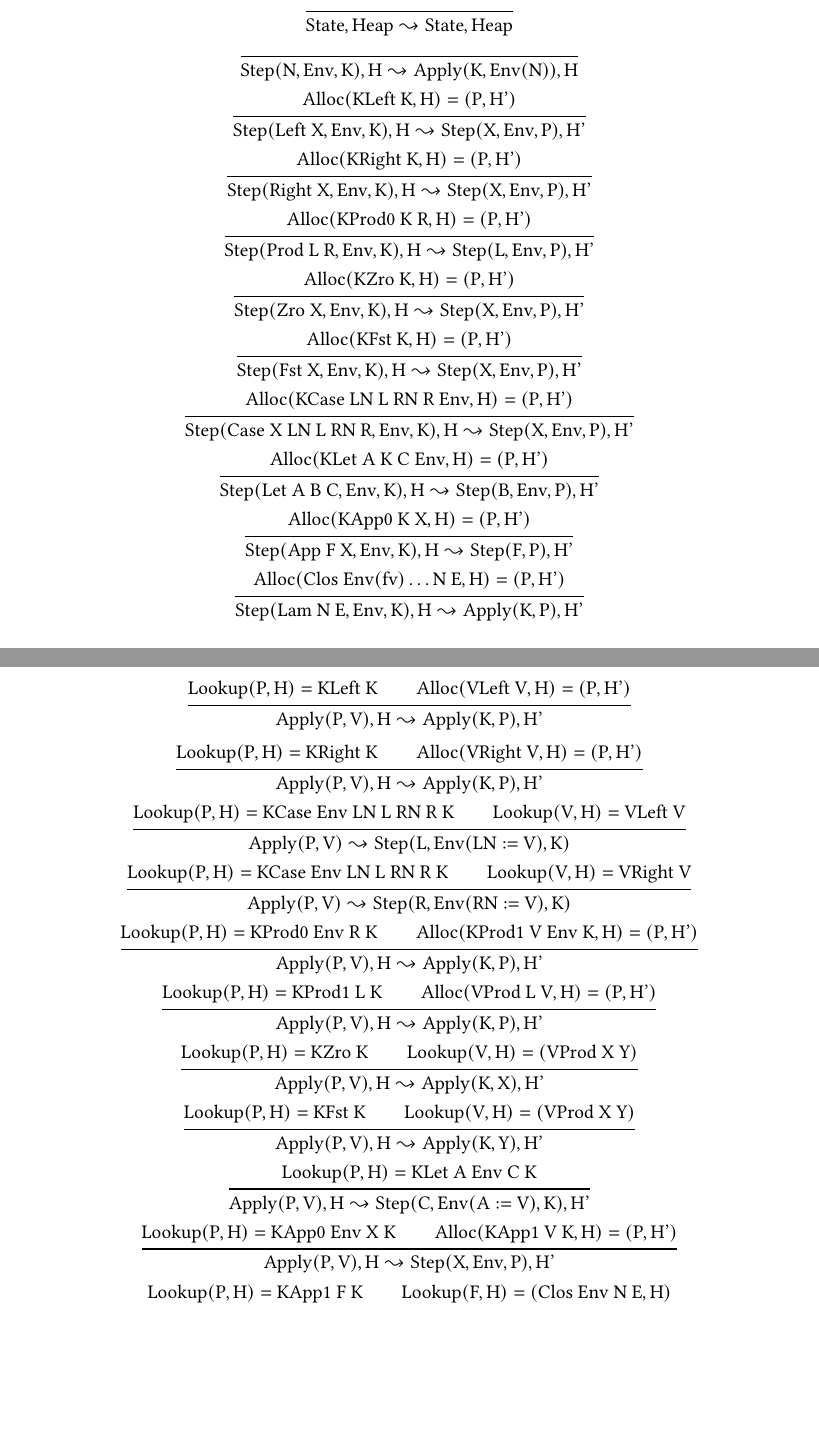
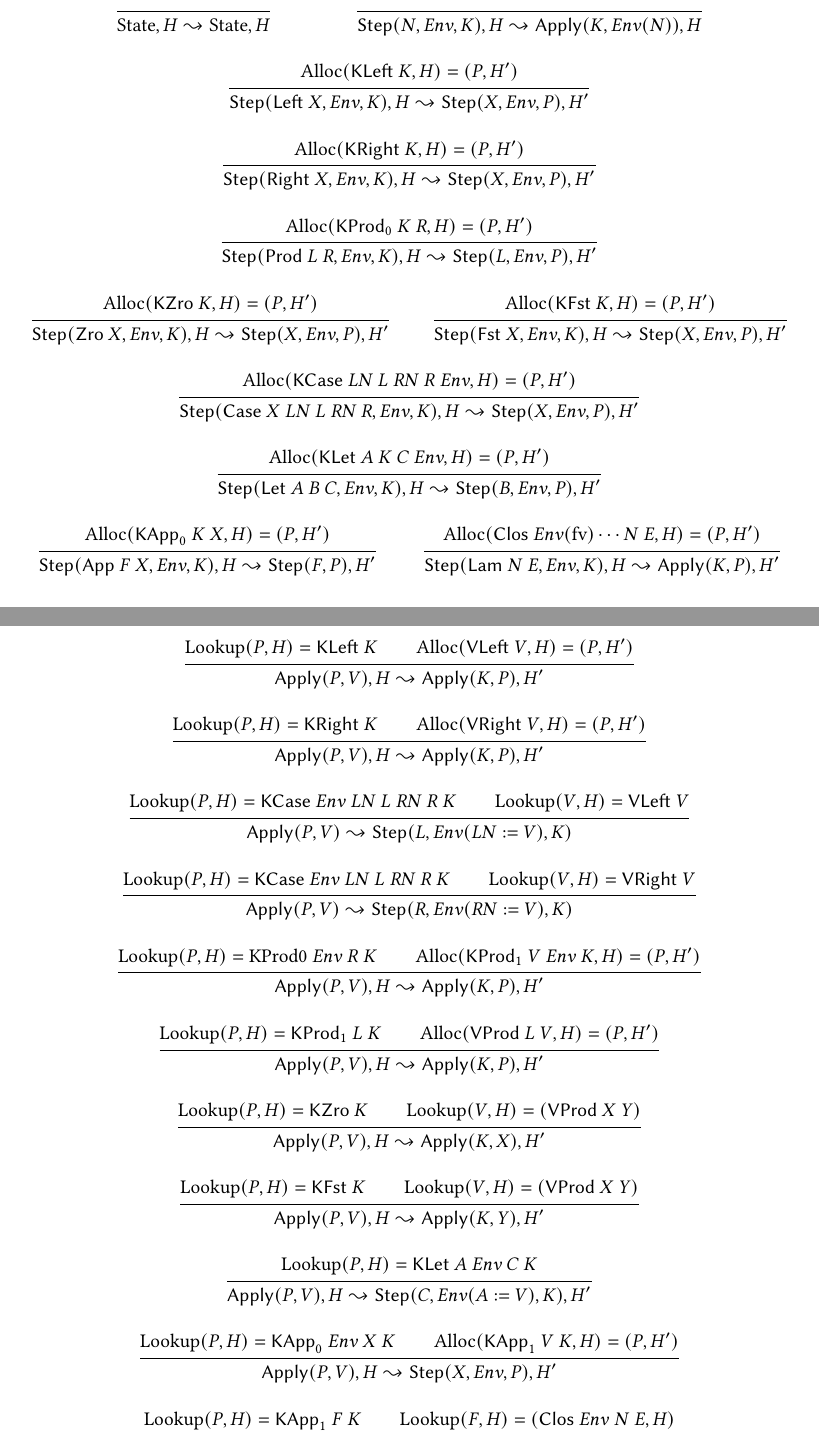
Before and after one commit to MarisaKirisame/zombie_paper, a LaTeX paper (main.tex, which reads core.tex, macros.tex): two parts of pages 3 and 4 of 8, joined at a grey line, cut so that both start at the same text, the shorter picture padded with empty space. Compiled offline with pdfLaTeX.

Commit message:
Enhance abstract machine transition rules

```diff
--- a/core.tex
+++ b/core.tex
@@ -74,74 +74,35 @@ Below we sketch out the language and the cek machine. Note that this is the stan
 \end{figure}
 
 \begin{figure}
-	\[
-	\inferrule{ }{\text{State}, \text{Heap} \leadsto \text{State}, \text{Heap}}
-	\]
-	\[
-	\inferrule{ }{\text{Step}(\text{N}, \text{Env}, \text{K}), \text{H} \leadsto \text{Apply}(\text{K}, \text{Env}(\text{N})), \text{H}}
-	\]
-	\[
-	\inferrule{\text{Alloc}(\text{KLeft}\ \text{K}, \text{H}) = (\text{P}, \text{H'})}{\text{Step}(\text{Left}\ \text{X}, \text{Env}, \text{K}), \text{H} \leadsto \text{Step}(\text{X}, \text{Env}, \text{P}), \text{H'}}
-	\]
-	\[
-	\inferrule{\text{Alloc}(\text{KRight}\ \text{K}, \text{H}) = (\text{P}, \text{H'})}{\text{Step}(\text{Right}\ \text{X}, \text{Env}, \text{K}), \text{H} \leadsto \text{Step}(\text{X}, \text{Env}, \text{P}), \text{H'}}
-	\]
-	\[
-	\inferrule{\text{Alloc}(\text{KProd0}\ \text{K}\ \text{R}, \text{H}) = (\text{P}, \text{H'})}{\text{Step}(\text{Prod}\ \text{L}\ \text{R}, \text{Env}, \text{K}), \text{H} \leadsto \text{Step}(\text{L}, \text{Env}, \text{P}), \text{H'}}
-	\]
-	\[
-	\inferrule{\text{Alloc}(\text{KZro}\ \text{K}, \text{H}) = (\text{P}, \text{H'})}{\text{Step}(\text{Zro}\ \text{X}, \text{Env}, \text{K}), \text{H} \leadsto \text{Step}(\text{X}, \text{Env}, \text{P}), \text{H'}}
-	\]
-	\[
-	\inferrule{\text{Alloc}(\text{KFst}\ \text{K}, \text{H}) = (\text{P}, \text{H'})}{\text{Step}(\text{Fst}\ \text{X}, \text{Env}, \text{K}), \text{H} \leadsto \text{Step}(\text{X}, \text{Env}, \text{P}), \text{H'}}
-	\]
-	\[
-	\inferrule{\text{Alloc}(\text{KCase}\ \text{LN}\ \text{L}\ \text{RN}\ \text{R}\ \text{Env}, \text{H}) = (\text{P}, \text{H'})}{\text{Step}(\text{Case}\ \text{X}\ \text{LN}\ \text{L}\ \text{RN}\ \text{R}, \text{Env}, \text{K}), \text{H} \leadsto \text{Step}(\text{X}, \text{Env}, \text{P}), \text{H'}}
-	\]
-	\[
-	\inferrule{\text{Alloc}(\text{KLet}\ \text{A}\ \text{K}\ \text{C}\ \text{Env}, \text{H}) = (\text{P}, \text{H'})}{\text{Step}(\text{Let}\ \text{A}\ \text{B}\ \text{C}, \text{Env}, \text{K}), \text{H} \leadsto \text{Step}(\text{B}, \text{Env}, \text{P}), \text{H'}}
-	\]
-	\[
-	\inferrule{\text{Alloc}(\text{KApp0}\ \text{K}\ \text{X}, \text{H}) = (\text{P}, \text{H'})}{\text{Step}(\text{App}\ \text{F}\ \text{X}, \text{Env}, \text{K}), \text{H} \leadsto \text{Step}(\text{F}, \text{P}), \text{H'}}
-	\]
-	\[
-	\inferrule{\text{Alloc}(\text{Clos}\ \text{Env}(\text{fv})\dots \text{N}\ \text{E}, \text{H}) = (\text{P}, \text{H'})}{\text{Step}(\text{Lam}\ \text{N}\ \text{E}, \text{Env}, \text{K}), \text{H} \leadsto \text{Apply}(\text{K}, \text{P}), \text{H'}}
-	\]
+	\begin{mathpar}
+		\inferrule{ }{\text{State}, H \leadsto \text{State}, H} \and
+		\inferrule{ }{\Step(N, \Env, K), H \leadsto \Apply(K, \Env(N)), H} \and
+		\inferrule{\Alloc(\KLeft~K, H) = (P, H')}{\Step(\sLeft~X, \Env, K), H \leadsto \Step(X, \Env, P), H'} \and
+		\inferrule{\Alloc(\KRight~K, H) = (P, H')}{\Step(\sRight~X, \Env, K), H \leadsto \Step(X, \Env, P), H'} \and
+		\inferrule{\Alloc(\KProd_0~K~R, H) = (P, H')}{\Step(\sProd~L~R, \Env, K), H \leadsto \Step(L, \Env, P), H'} \and
+		\inferrule{\Alloc(\KZro~K, H) = (P, H')}{\Step(\sZro~X, \Env, K), H \leadsto \Step(X, \Env, P), H'} \and
+		\inferrule{\Alloc(\KFst~K, H) = (P, H')}{\Step(\sFst~X, \Env, K), H \leadsto \Step(X, \Env, P), H'} \and
+		\inferrule{\Alloc(\KCase~\mathit{LN}~L~\mathit{RN}~R~\Env, H) = (P, H')}{\Step(\sCase~X~\mathit{LN}~L~\mathit{RN}~R, \Env, K), H \leadsto \Step(X, \Env, P), H'} \and
+		\inferrule{\Alloc(\KLet~A~K~C~\Env, H) = (P, H')}{\Step(\sLet~A~B~C, \Env, K), H \leadsto \Step(B, \Env, P), H'} \and
+		\inferrule{\Alloc(\KApp_0~K~X, H) = (P, H')}{\Step(\sApp~F~X, \Env, K), H \leadsto \Step(F, P), H'} \and
+		\inferrule{\Alloc(\Clos~\Env(\text{fv})\cdots N~E, H) = (P, H')}{\Step(\sLam~N~E, \Env, K), H \leadsto \Apply(K, P), H'}
+	\end{mathpar}
 	\caption{Abstract Machine Transition: Step}
 \end{figure}
+
 \begin{figure}
-	\[
-	\inferrule{\text{Lookup}(\text{P}, \text{H}) = \text{KLeft}\ \text{K} \\ \text{Alloc}(\text{VLeft}\ \text{V}, \text{H}) = (\text{P}, \text{H'})}{\text{Apply}(\text{P}, \text{V}), \text{H} \leadsto \text{Apply}(\text{K}, \text{P}), \text{H'}}
-	\]
-	\[
-	\inferrule{\text{Lookup}(\text{P}, \text{H}) = \text{KRight}\ \text{K} \\ \text{Alloc}(\text{VRight}\ \text{V}, \text{H}) = (\text{P}, \text{H'})}{\text{Apply}(\text{P}, \text{V}), \text{H} \leadsto \text{Apply}(\text{K}, \text{P}), \text{H'}}
-	\]
-	\[
-	\inferrule{\text{Lookup}(\text{P}, \text{H}) = \text{KCase}\ \text{Env}\ \text{LN}\ \text{L}\ \text{RN}\ \text{R}\ \text{K} \\ \text{Lookup}(\text{V}, \text{H}) = \text{VLeft}\ \text{V}}{\text{Apply}(\text{P}, \text{V}) \leadsto \text{Step}(\text{L}, \text{Env}(\text{LN} := \text{V}), \text{K})}
-	\]
-	\[
-	\inferrule{\text{Lookup}(\text{P}, \text{H}) = \text{KCase}\ \text{Env}\ \text{LN}\ \text{L}\ \text{RN}\ \text{R}\ \text{K} \\ \text{Lookup}(\text{V}, \text{H}) = \text{VRight}\ \text{V}}{\text{Apply}(\text{P}, \text{V}) \leadsto \text{Step}(\text{R}, \text{Env}(\text{RN} := \text{V}), \text{K})}
-	\]
-	\[
-	\inferrule{\text{Lookup}(\text{P}, \text{H}) = \text{KProd0}\ \text{Env}\ \text{R}\ \text{K} \\ \text{Alloc}(\text{KProd1}\ \text{V}\ \text{Env}\ \text{K}, \text{H}) = (\text{P}, \text{H'})}{\text{Apply}(\text{P}, \text{V}), \text{H} \leadsto \text{Apply}(\text{K}, \text{P}), \text{H'}}
-	\]
-	\[
-	\inferrule{\text{Lookup}(\text{P}, \text{H}) = \text{KProd1}\ \text{L}\ \text{K} \\ \text{Alloc}(\text{VProd}\ \text{L}\ \text{V}, \text{H}) = (\text{P}, \text{H'})}{\text{Apply}(\text{P}, \text{V}), \text{H} \leadsto \text{Apply}(\text{K}, \text{P}), \text{H'}}
-	\]
-	\[
-	\inferrule{\text{Lookup}(\text{P}, \text{H}) = \text{KZro}\ \text{K} \\ \text{Lookup}(\text{V}, \text{H}) = (\text{VProd}\ \text{X}\ \text{Y})}{\text{Apply}(\text{P}, \text{V}), \text{H} \leadsto \text{Apply}(\text{K}, \text{X}), \text{H'}}
-	\]
-	\[
-	\inferrule{\text{Lookup}(\text{P}, \text{H}) = \text{KFst}\ \text{K} \\ \text{Lookup}(\text{V}, \text{H}) = (\text{VProd}\ \text{X}\ \text{Y})}{\text{Apply}(\text{P}, \text{V}), \text{H} \leadsto \text{Apply}(\text{K}, \text{Y}), \text{H'}}
-	\]
-	\[
-	\inferrule{\text{Lookup}(\text{P}, \text{H}) = \text{KLet}\ \text{A}\ \text{Env}\ \text{C}\ \text{K}}{\text{Apply}(\text{P}, \text{V}), \text{H} \leadsto \text{Step}(\text{C}, \text{Env}(\text{A} := \text{V}), \text{K}), \text{H'}}
-	\]
-	\[
-	\inferrule{\text{Lookup}(\text{P}, \text{H}) = \text{KApp0}\ \text{Env}\ \text{X}\ \text{K} \\ \text{Alloc}(\text{KApp1}\ \text{V}\ \text{K}, \text{H}) = (\text{P}, \text{H'})}{\text{Apply}(\text{P}, \text{V}), \text{H} \leadsto \text{Step}(\text{X}, \text{Env}, \text{P}), \text{H'}}
-	\]
-	\[
-	\inferrule{\text{Lookup}(\text{P}, \text{H}) = \text{KApp1}\ \text{F}\ \text{K} \\ \text{Lookup}(\text{F}, \text{H}) = (\text{Clos}\ \text{Env}\ \text{N}\ \text{E}, \text{H})}{\text{Apply}(\text{P}, \text{V}), \text{H} \leadsto \text{Step}(\text{E}, \text{Env}(\text{N} := \text{V}), \text{K}), \text{H'}}
-	\]
+	\begin{mathpar}
+		\inferrule{\Lookup(P, H) = \KLeft~K \and \Alloc(\VLeft~V, H) = (P, H')}{\Apply(P, V), H \leadsto \Apply(K, P), H'} \and
+		\inferrule{\Lookup(P, H) = \KRight~K \and \Alloc(\VRight~V, H) = (P, H')}{\Apply(P, V), H \leadsto \Apply(K, P), H'} \and
+		\inferrule{\Lookup(P, H) = \KCase~\Env~\mathit{LN}~L~\mathit{RN}~R~K \and \Lookup(V, H) = \VLeft~V}{\Apply(P, V) \leadsto \Step(L, \Env(\mathit{LN} := V), K)} \and
+		\inferrule{\Lookup(P, H) = \KCase~\Env~\mathit{LN}~L~\mathit{RN}~R~K \and \Lookup(V, H) = \VRight~V}{\Apply(P, V) \leadsto \Step(R, \Env(\mathit{RN} := V), K)} \and
+		\inferrule{\Lookup(P, H) = \text{KProd0}~\Env~R~K \and \Alloc(\KProd_1~V~\Env~K, H) = (P, H')}{\Apply(P, V), H \leadsto \Apply(K, P), H'} \and
+		\inferrule{\Lookup(P, H) = \KProd_1~L~K \and \Alloc(\VProd~L~V, H) = (P, H')}{\Apply(P, V), H \leadsto \Apply(K, P), H'} \and
+		\inferrule{\Lookup(P, H) = \KZro~K \and \Lookup(V, H) = (\VProd~X~Y)}{\Apply(P, V), H \leadsto \Apply(K, X), H'} \and
+		\inferrule{\Lookup(P, H) = \KFst~K \and \Lookup(V, H) = (\VProd~X~Y)}{\Apply(P, V), H \leadsto \Apply(K, Y), H'} \and
+		\inferrule{\Lookup(P, H) = \KLet~A~\Env~C~K}{\Apply(P, V), H \leadsto \Step(C, \Env(A := V), K), H'} \and
+		\inferrule{\Lookup(P, H) = \KApp_0~\Env~X~K \and \Alloc(\KApp_1~V~K, H) = (P, H')}{\Apply(P, V), H \leadsto \Step(X, \Env, P), H'} \and
+		\inferrule{\Lookup(P, H) = \KApp_1~F~K \and \Lookup(F, H) = (\Clos~\Env~N~E, H)}{\Apply(P, V), H \leadsto \Step(E, \Env(N := V), K), H'}
+	\end{mathpar}
 	\caption{Abstract Machine Transition: Apply}
 \end{figure}
--- a/macros.tex
+++ b/macros.tex
@@ -26,3 +26,6 @@
 \newcommand{\VRight}{\textsf{VRight}}
 \newcommand{\Step}{\textsf{Step}}
 \newcommand{\Apply}{\textsf{Apply}}
+
+\newcommand{\Alloc}{\textrm{Alloc}}
+\newcommand{\Lookup}{\textrm{Lookup}}
```
Also changed, not shown: core.tex (2 more changed lines).
